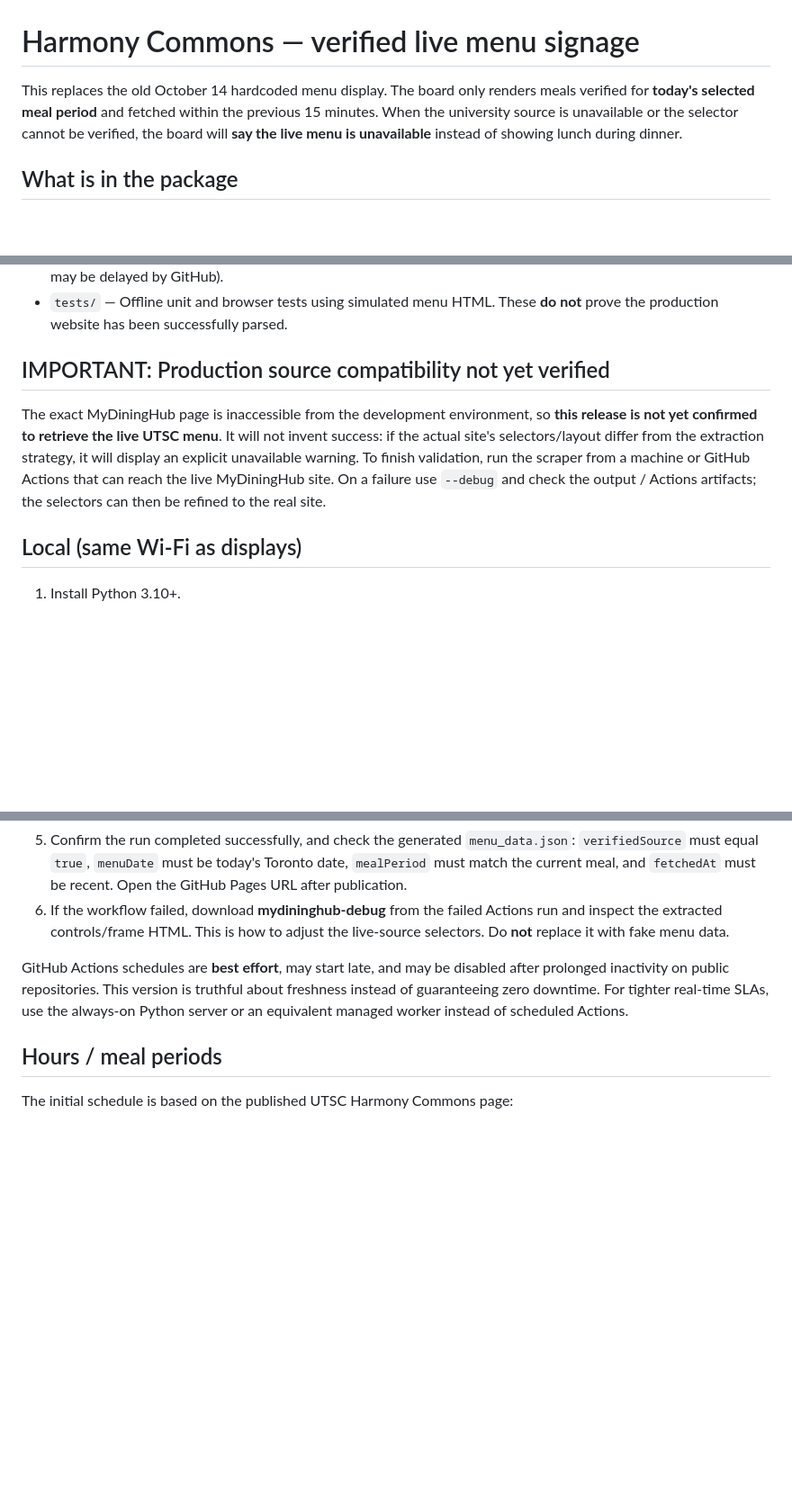
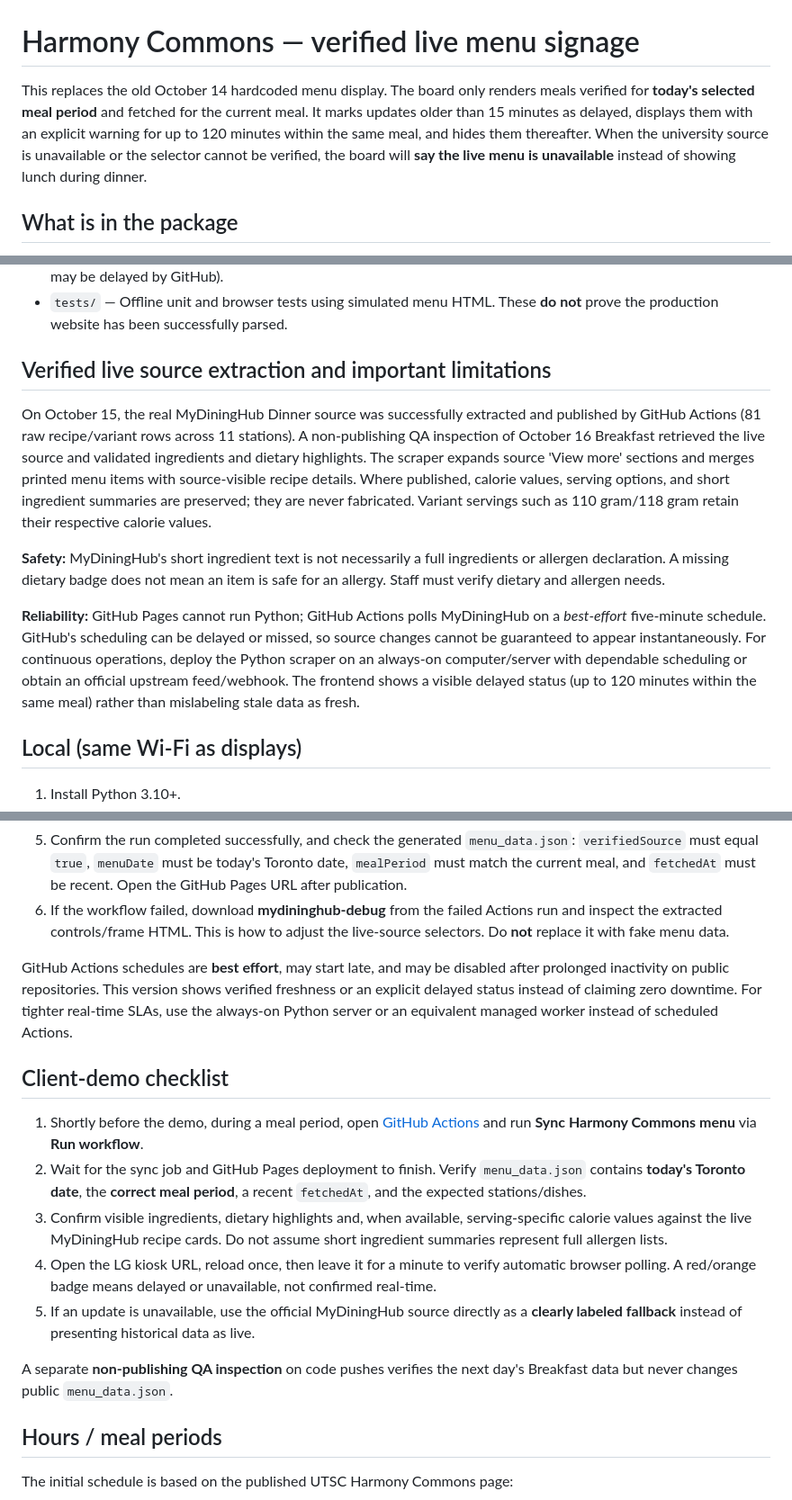
Before and after one commit to gopi-aws-1/utsc-menu, a Markdown page: README.md, 3 parts joined by grey strips. Shown at 90% size. GitHub-like rendering; blank space fills up the shorter version.

Commit message:
Document verified recipe details, LG cache policy and demo checklist

```diff
--- a/README.md
+++ b/README.md
@@ -1,6 +1,6 @@
 # Harmony Commons — verified live menu signage
 
-This replaces the old October 14 hardcoded menu display. The board only renders meals verified for **today's selected meal period** and fetched within the previous 15 minutes. When the university source is unavailable or the selector cannot be verified, the board will **say the live menu is unavailable** instead of showing lunch during dinner.
+This replaces the old October 14 hardcoded menu display. The board only renders meals verified for **today's selected meal period** and fetched for the current meal. It marks updates older than 15 minutes as delayed, displays them with an explicit warning for up to 120 minutes within the same meal, and hides them thereafter. When the university source is unavailable or the selector cannot be verified, the board will **say the live menu is unavailable** instead of showing lunch during dinner.
 
 ## What is in the package
 
@@ -10,9 +10,13 @@ This replaces the old October 14 hardcoded menu display. The board only renders
 - `.github/workflows/update-menu.yml` — GitHub Actions cloud updater scheduled every 5 minutes (actual starts may be delayed by GitHub).
 - `tests/` — Offline unit and browser tests using simulated menu HTML. These **do not** prove the production website has been successfully parsed.
 
-## IMPORTANT: Production source compatibility not yet verified
+## Verified live source extraction and important limitations
 
-The exact MyDiningHub page is inaccessible from the development environment, so **this release is not yet confirmed to retrieve the live UTSC menu**. It will not invent success: if the actual site's selectors/layout differ from the extraction strategy, it will display an explicit unavailable warning. To finish validation, run the scraper from a machine or GitHub Actions that can reach the live MyDiningHub site. On a failure use `--debug` and check the output / Actions artifacts; the selectors can then be refined to the real site.
+On October 15, the real MyDiningHub Dinner source was successfully extracted and published by GitHub Actions (81 raw recipe/variant rows across 11 stations). A non-publishing QA inspection of October 16 Breakfast retrieved the live source and validated ingredients and dietary highlights. The scraper expands source 'View more' sections and merges printed menu items with source-visible recipe details. Where published, calorie values, serving options, and short ingredient summaries are preserved; they are never fabricated. Variant servings such as 110 gram/118 gram retain their respective calorie values.
+
+**Safety:** MyDiningHub's short ingredient text is not necessarily a full ingredients or allergen declaration. A missing dietary badge does not mean an item is safe for an allergy. Staff must verify dietary and allergen needs.
+
+**Reliability:** GitHub Pages cannot run Python; GitHub Actions polls MyDiningHub on a *best-effort* five-minute schedule. GitHub's scheduling can be delayed or missed, so source changes cannot be guaranteed to appear instantaneously. For continuous operations, deploy the Python scraper on an always-on computer/server with dependable scheduling or obtain an official upstream feed/webhook. The frontend shows a visible delayed status (up to 120 minutes within the same meal) rather than mislabeling stale data as fresh.
 
 ## Local (same Wi-Fi as displays)
 
@@ -44,7 +48,17 @@ python utsc_menu_server.py --once --debug
 5. Confirm the run completed successfully, and check the generated `menu_data.json`: `verifiedSource` must equal `true`, `menuDate` must be today's Toronto date, `mealPeriod` must match the current meal, and `fetchedAt` must be recent. Open the GitHub Pages URL after publication.
 6. If the workflow failed, download **mydininghub-debug** from the failed Actions run and inspect the extracted controls/frame HTML. This is how to adjust the live-source selectors. Do **not** replace it with fake menu data.
 
-GitHub Actions schedules are **best effort**, may start late, and may be disabled after prolonged inactivity on public repositories. This version is truthful about freshness instead of guaranteeing zero downtime. For tighter real-time SLAs, use the always-on Python server or an equivalent managed worker instead of scheduled Actions.
+GitHub Actions schedules are **best effort**, may start late, and may be disabled after prolonged inactivity on public repositories. This version shows verified freshness or an explicit delayed status instead of claiming zero downtime. For tighter real-time SLAs, use the always-on Python server or an equivalent managed worker instead of scheduled Actions.
+
+## Client-demo checklist
+
+1. Shortly before the demo, during a meal period, open [GitHub Actions](https://github.com/gopi-aws-1/utsc-menu/actions) and run **Sync Harmony Commons menu** via **Run workflow**.
+2. Wait for the sync job and GitHub Pages deployment to finish. Verify `menu_data.json` contains **today's Toronto date**, the **correct meal period**, a recent `fetchedAt`, and the expected stations/dishes.
+3. Confirm visible ingredients, dietary highlights and, when available, serving-specific calorie values against the live MyDiningHub recipe cards. Do not assume short ingredient summaries represent full allergen lists.
+4. Open the LG kiosk URL, reload once, then leave it for a minute to verify automatic browser polling. A red/orange badge means delayed or unavailable, not confirmed real-time.
+5. If an update is unavailable, use the official MyDiningHub source directly as a **clearly labeled fallback** instead of presenting historical data as live.
+
+A separate **non-publishing QA inspection** on code pushes verifies the next day's Breakfast data but never changes public `menu_data.json`.
 
 ## Hours / meal periods
 
```
